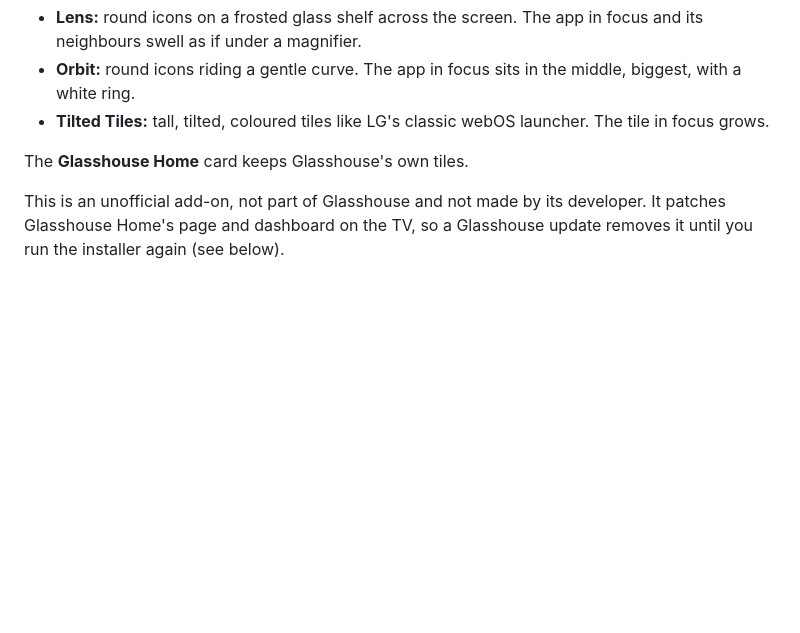
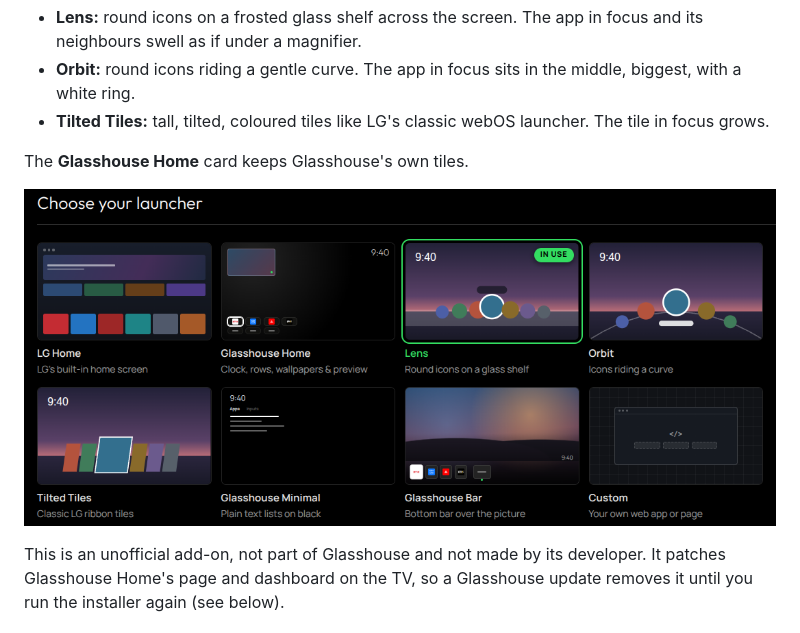
Before and after one commit to amdisrar/glasshouse-home-styles, a Markdown page: README.md, the part around the change. GitHub-like rendering; pictures changed too: screenshots/dashboard-launchers.png (added); blank space fills up the shorter version.

Commit message:
README: screenshot of the launcher cards on the dashboard
Co-Authored-By: Claude Opus 5.5 <noreply@anthropic.com>
Claude-Session: https://claude.ai/code/session_01EwTNvqwu1SiWsnWKmdoUaJ

```diff
--- a/README.md
+++ b/README.md
@@ -7,6 +7,8 @@ Three new looks for the Apps row of [Glasshouse](https://github.com/rorygallaghe
 - **Tilted Tiles:** tall, tilted, coloured tiles like LG's classic webOS launcher. The tile in focus grows.
 
 The **Glasshouse Home** card keeps Glasshouse's own tiles.
+
+![The three styles as launcher cards on the Glasshouse dashboard](screenshots/dashboard-launchers.png)
 
 This is an unofficial add-on, not part of Glasshouse and not made by its developer. It patches Glasshouse Home's page and dashboard on the TV, so a Glasshouse update removes it until you run the installer again (see below).
 
```
